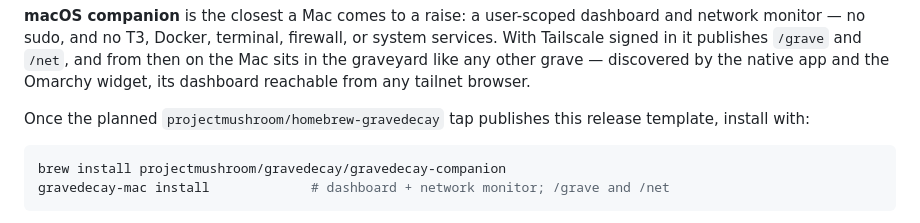
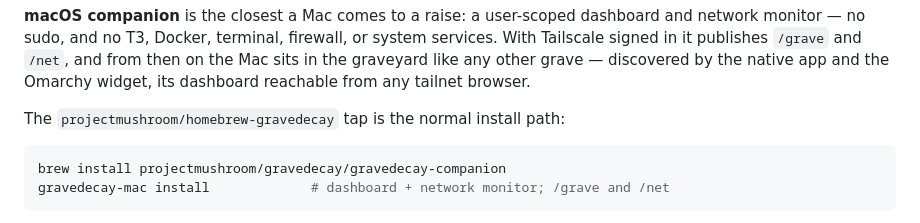
Before and after one commit to projectmushroom/gravedecay, a Markdown page: README.md, the part around the change. GitHub-like rendering.

Commit message:
docs: mark Homebrew tap as live

````diff
--- a/README.md
+++ b/README.md
@@ -116,8 +116,7 @@ publishes `/grave` and `/net`, and from then on the Mac sits in the graveyard
 like any other grave — discovered by the native app and the Omarchy widget,
 its dashboard reachable from any tailnet browser.
 
-Once the planned `projectmushroom/homebrew-gravedecay` tap publishes this
-release template, install with:
+The `projectmushroom/homebrew-gravedecay` tap is the normal install path:
 
 ```sh
 brew install projectmushroom/gravedecay/gravedecay-companion
````
Also changed, not shown: docs/MACOS.md (+1 -3 lines).
